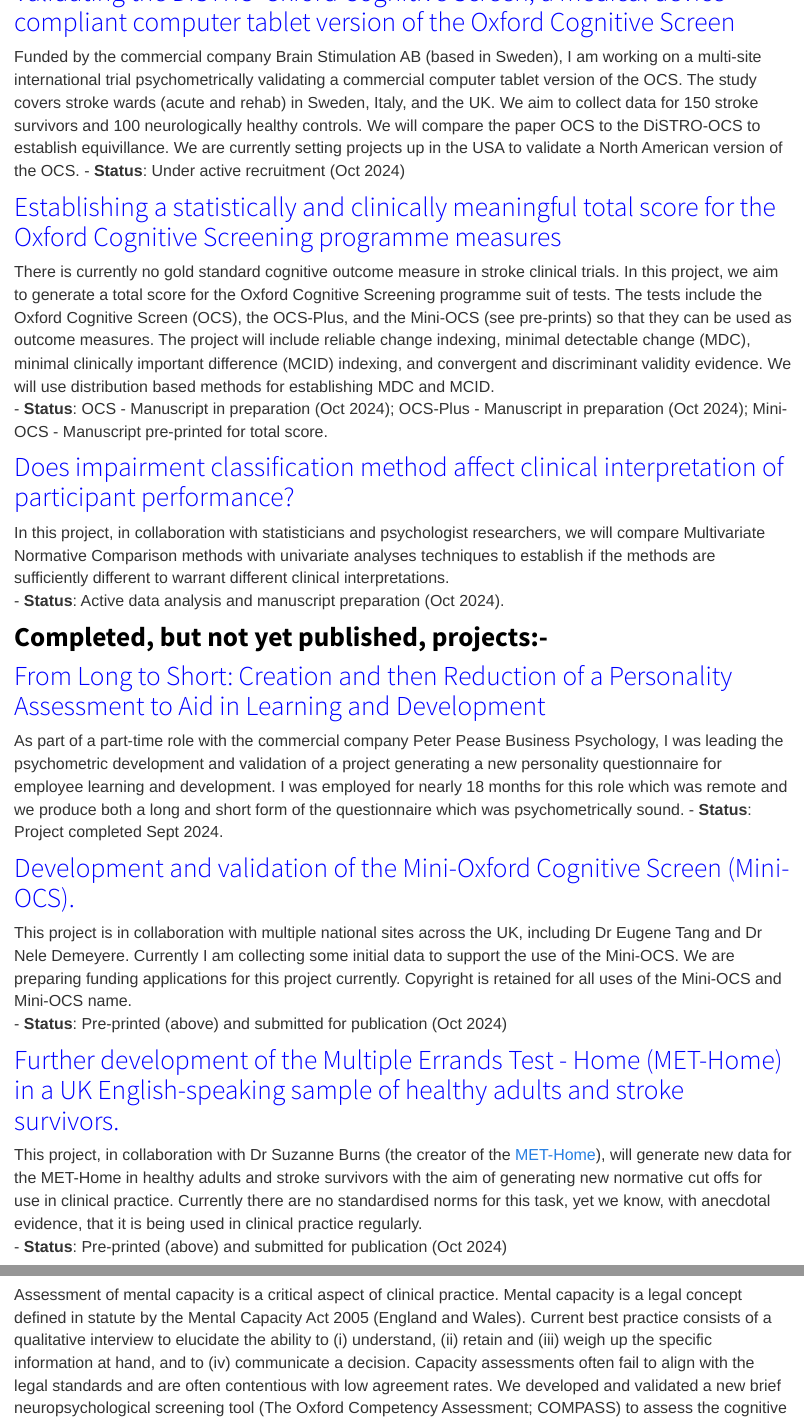
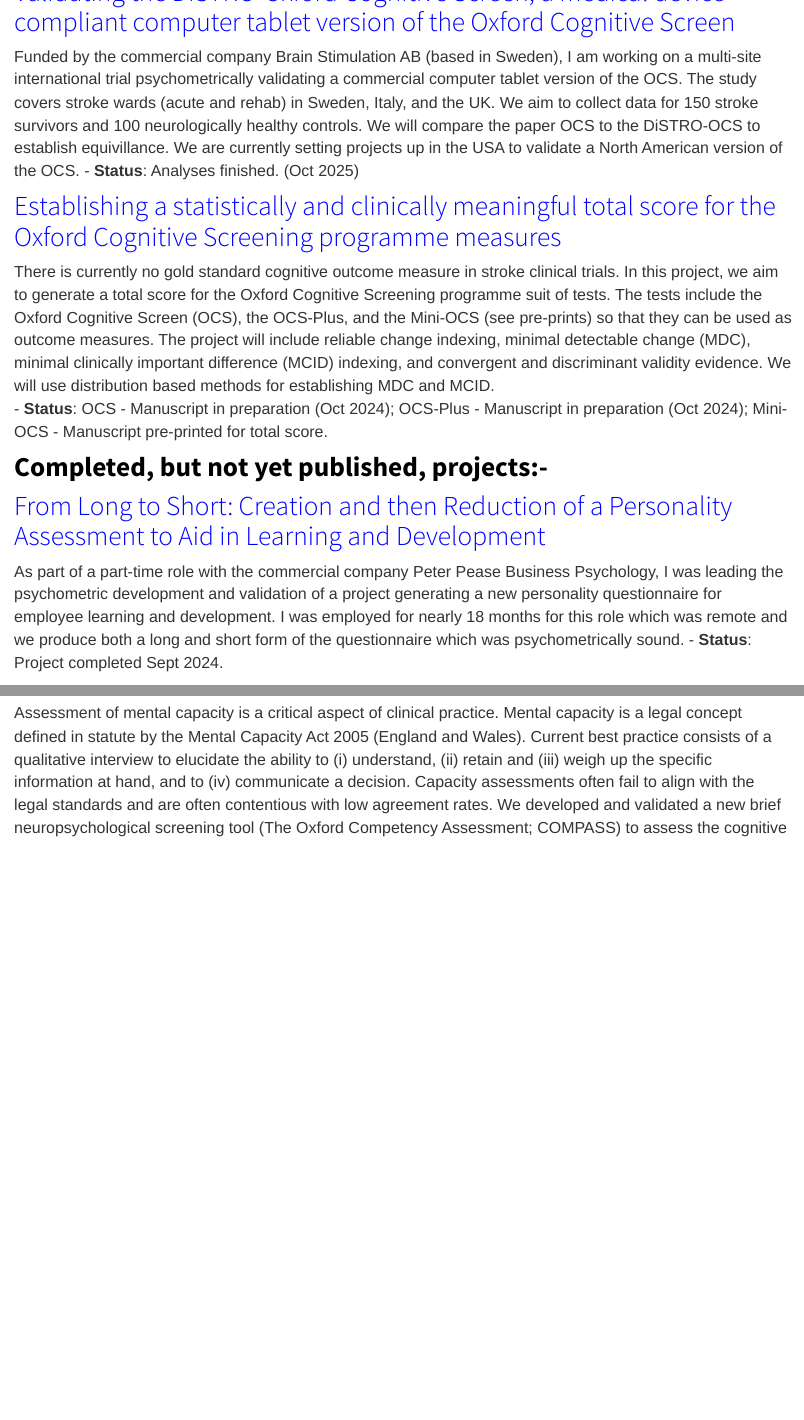
Before and after one commit to SamSWebb/SamSWebb.github.io, an R Markdown document (projects.Rmd): the page in a window 1100 px wide, from 1410 px down before the commit and from 1390 px down after it, so that both start at the same text, and a second part further down, joined at a grey line. The pictures show the output file projects.html that the author committed with the source, opened offline; library style sheets and scripts come from the installed R packages.

Commit message:
updated publications research
removed participate in research page - updated 2026 pre-print and removed old projects from projects in the work page

```diff
--- a/_site.yml
+++ b/_site.yml
@@ -15,8 +15,8 @@ navbar:
       href: cv.html
     - text: "End of DPhil booklet"
       href: EndOfDphilBooklet.html
-    - text: "Participate in Research"
-      href: Participate.html
+    # - text: "Participate in Research"
+    #   href: Participate.html
 
   right:
     - icon: fa-envelope fa-lg
--- a/projects.Rmd
+++ b/projects.Rmd
@@ -18,7 +17,7 @@ The heterogeneity of post- stroke cognitive impairments is reflected in the rang
 ### <span style="color:blue">Validating the DiSTRO-Oxford Cognitive Screen, a medical device compliant computer tablet version of the Oxford Cognitive Screen
 
 Funded by the commercial company Brain Stimulation AB (based in Sweden), I am working on a multi-site international trial psychometrically validating a commercial computer tablet version of the OCS. The study covers stroke wards (acute and rehab) in Sweden, Italy, and the UK. We aim to collect data for 150 stroke survivors and 100 neurologically healthy controls. We will compare the paper OCS to the DiSTRO-OCS to establish equivillance. We are currently setting projects up in the USA to validate a North American version of the OCS.
-- **Status**: Under active recruitment (Oct 2024)
+- **Status**: Analyses finished. (Oct 2025)
 
 
 ### <span style="color:blue">Establishing a statistically and clinically meaningful total score for the Oxford Cognitive Screening programme measures
@@ -26,26 +25,12 @@ Funded by the commercial company Brain Stimulation AB (based in Sweden), I am wo
 There is currently no gold standard cognitive outcome measure in stroke clinical trials. In this project, we aim to generate a total score for the Oxford Cognitive Screening programme suit of tests. The tests include the Oxford Cognitive Screen (OCS), the OCS-Plus, and the Mini-OCS (see pre-prints) so that they can be used as outcome measures. The project will include reliable change indexing, minimal detectable change (MDC), minimal clinically important difference (MCID) indexing, and convergent and discriminant validity evidence. We will use distribution based methods for establishing MDC and MCID.
 - **Status**: OCS - Manuscript in preparation (Oct 2024); OCS-Plus - Manuscript in preparation (Oct 2024); Mini-OCS - Manuscript pre-printed for total score.
 
-
-### <span style="color:blue">Does impairment classification method affect clinical interpretation of participant performance?
-
-In this project, in collaboration with statisticians and psychologist researchers, we will compare Multivariate Normative Comparison methods with univariate analyses techniques to establish if the methods are sufficiently different to warrant different clinical interpretations.
-- **Status**: Active data analysis and manuscript preparation (Oct 2024).
-
 ## <span style="color:black">**Completed, but not yet published, projects:-**
 
 ### <span style="color:blue">From Long to Short: Creation and then Reduction of a Personality Assessment to Aid in Learning and Development
 
 As part of a part-time role with the commercial company Peter Pease Business Psychology, I was leading the psychometric development and validation of a project generating a new personality questionnaire for employee learning and development. I was employed for nearly 18 months for this role which was remote and we produce both a long and short form of the questionnaire which was psychometrically sound.
 - **Status**: Project completed Sept 2024.
-
-### <span style="color:blue">Development and validation of the Mini-Oxford Cognitive Screen (Mini-OCS).
-This project is in collaboration with multiple national sites across the UK, including Dr Eugene Tang and Dr Nele Demeyere. Currently I am collecting some initial data to support the use of the Mini-OCS. We are preparing funding applications for this project currently. Copyright is retained for all uses of the Mini-OCS and Mini-OCS name.
-- **Status**: Pre-printed (above) and submitted for publication (Oct 2024)
-
-### <span style="color:blue">Further development of the Multiple Errands Test - Home (MET-Home) in a UK English-speaking sample of healthy adults and stroke survivors.
-This project, in collaboration with Dr Suzanne Burns (the creator of the [MET-Home](https://met-home.com/)), will generate new data for the MET-Home in healthy adults and stroke survivors with the aim of generating new normative cut offs for use in clinical practice. Currently there are no standardised norms for this task, yet we know, with anecdotal evidence, that it is being used in clinical practice regularly.
-- **Status**: Pre-printed (above) and submitted for publication (Oct 2024)
 
 
 ### <span style="color:blue">[The Oxford COMPetency ASSessment(COMPASS): A Brief Supplemental Cognitive Assessment Aligned with Mental Capacity Criteria](http://www.demeyerelab.org/?page_id=469)
```
Also changed, not shown: publications.Rmd (+4 -0 lines), projects.html, publications.html, projects.Rmd (1 more changed lines).
